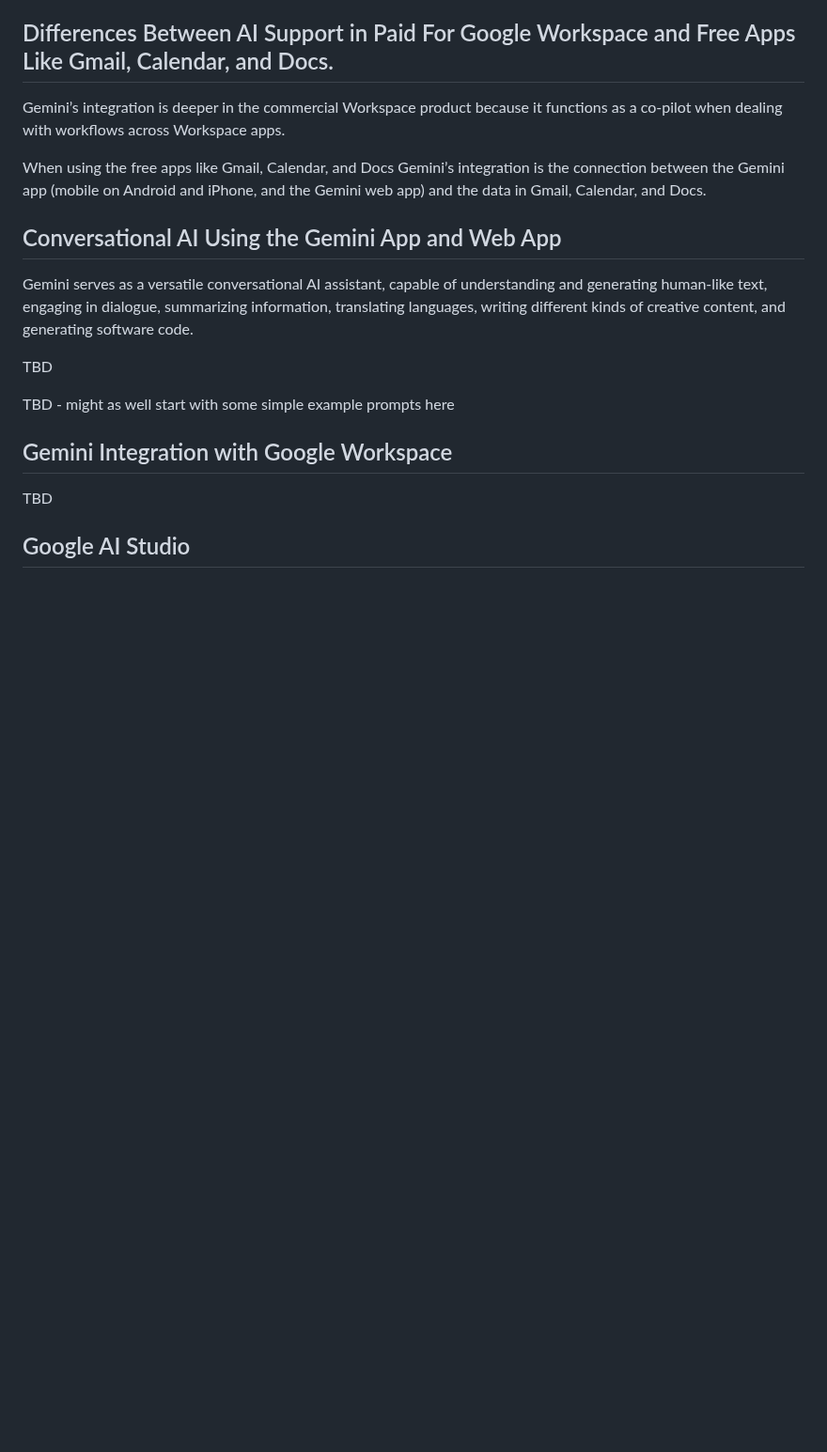
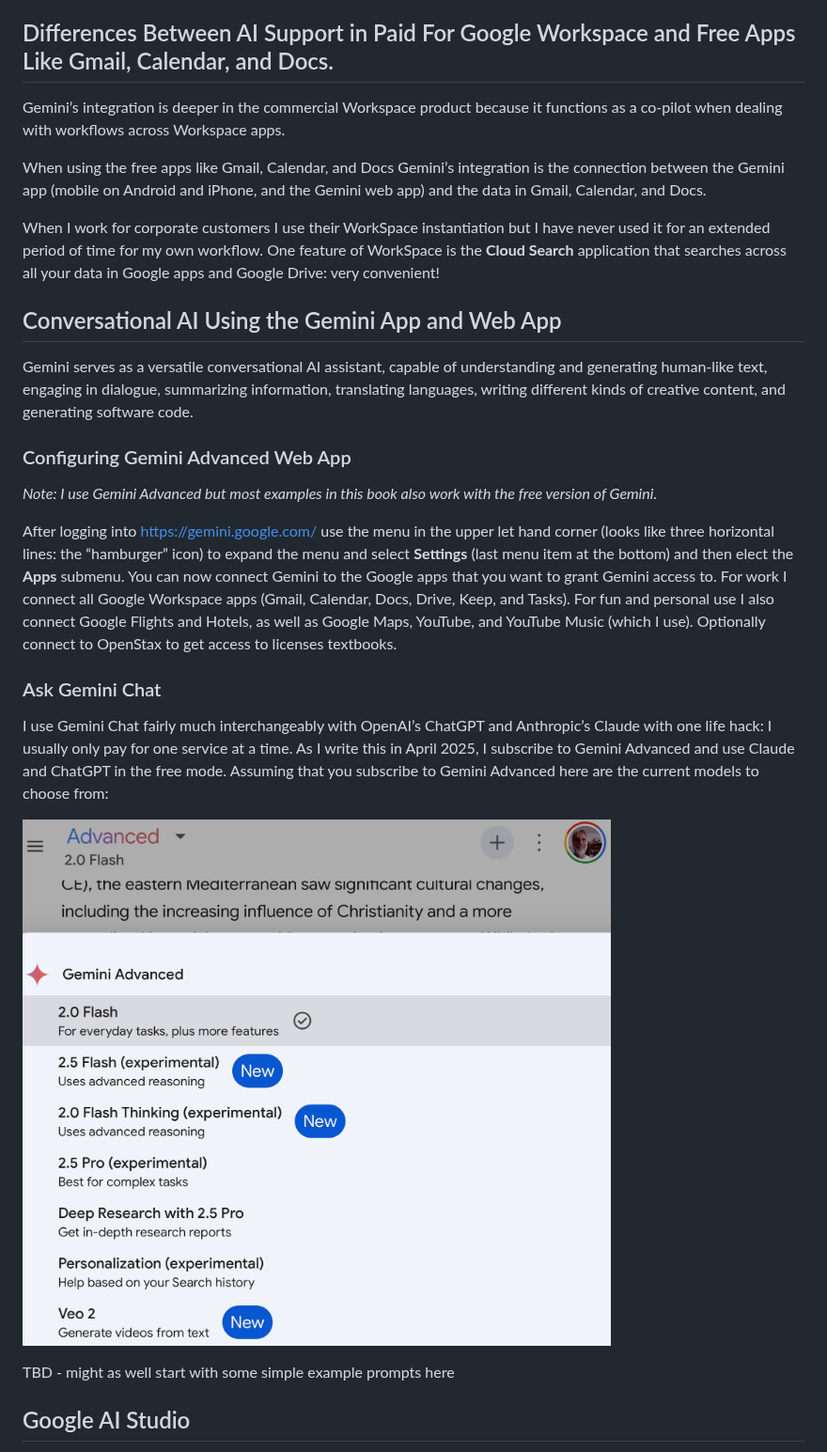
Before and after one commit to mark-watson/solo_AI_knowledge_worker_with_google_book, a Markdown page: manuscript/google_ai_ecosystem.md, the part around the change. Shown at 94% size. GitHub-like rendering; pictures changed too: manuscript/resources/GeminiModels.jpg (added); blank space fills up the shorter version.

```diff
--- a/manuscript/google_ai_ecosystem.md
+++ b/manuscript/google_ai_ecosystem.md
@@ -10,18 +10,31 @@ Gemini’s integration is deeper in the commercial Workspace product because it
 
 When using the free apps like Gmail, Calendar, and Docs Gemini’s integration is the connection between the Gemini app (mobile on Android and iPhone, and the Gemini web app) and the data in Gmail, Calendar, and Docs.
 
+When I work for corporate customers I use their WorkSpace instantiation but I have never used it for an extended period of time for my own workflow. One feature of WorkSpace is the **Cloud Search** application that searches across all your data in Google apps and Google Drive: very convenient!
+
 ## Conversational AI Using the Gemini App and Web App
 
 Gemini serves as a versatile conversational AI assistant, capable of understanding and generating human-like text, engaging in dialogue, summarizing information, translating languages, writing different kinds of creative content, and generating software code.
 
-TBD
+### Configuring Gemini Advanced Web App
+
+*Note: I use Gemini Advanced but most examples in this book also work with the free version of Gemini.*
+
+After logging into [https://gemini.google.com/](https://gemini.google.com/) use the menu in the upper let hand corner (looks like three horizontal lines: the “hamburger” icon) to expand the menu and select **Settings** (last menu item at the bottom) and then elect the **Apps** submenu. You can now connect Gemini to the Google apps that you want to grant Gemini access to. For work I connect all Google Workspace apps (Gmail, Calendar, Docs, Drive, Keep, and Tasks). For fun and personal use I also connect Google Flights and Hotels, as well as Google Maps, YouTube, and YouTube Music (which I use). Optionally connect to OpenStax to get access to licenses textbooks.
+
+### Ask Gemini Chat
+
+I use Gemini Chat fairly much interchangeably with OpenAI’s ChatGPT and Anthropic’s Claude with one life hack: I usually only pay for one service at a time. As I write this in April 2025, I subscribe to Gemini Advanced and use Claude and ChatGPT in the free mode. Assuming that you subscribe to Gemini Advanced here are the current models to choose from:
+
+![Author and Consultant Mark Watson](resources/GeminiModels.jpg)
+
+
+
+
+
+
 
 TBD - might as well start with some simple example prompts here
-
-## Gemini Integration with Google Workspace
-
-TBD
-
 
 ## Google AI Studio
 
```
Also changed, not shown: manuscript/gemini_drive_calendar_tasks_keep.md (added, +3 -0 lines), manuscript/gemini_gmail_docs_sheets_meet.md (added, +3 -0 lines), manuscript/preface.md (+1 -1 lines).
